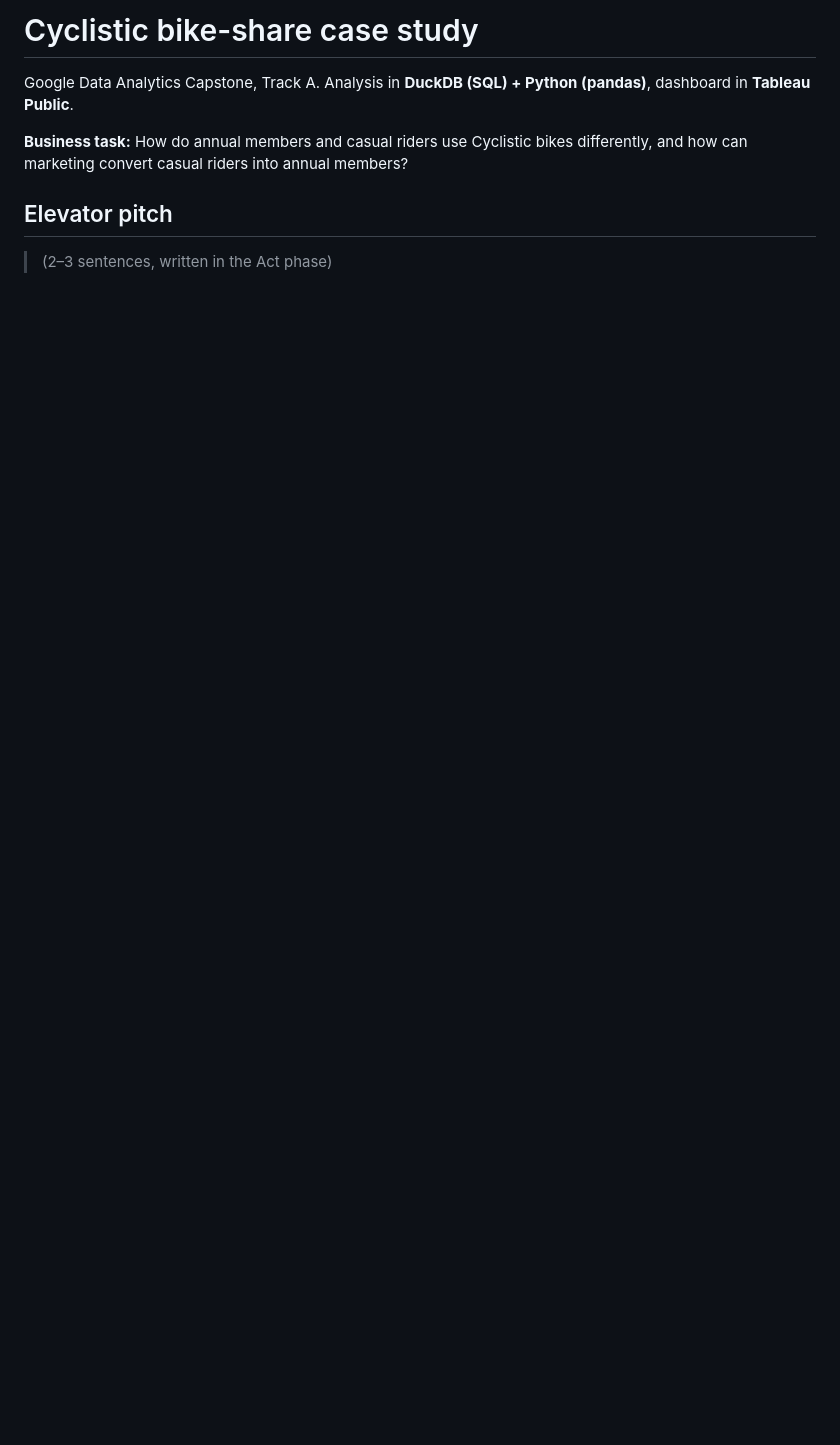
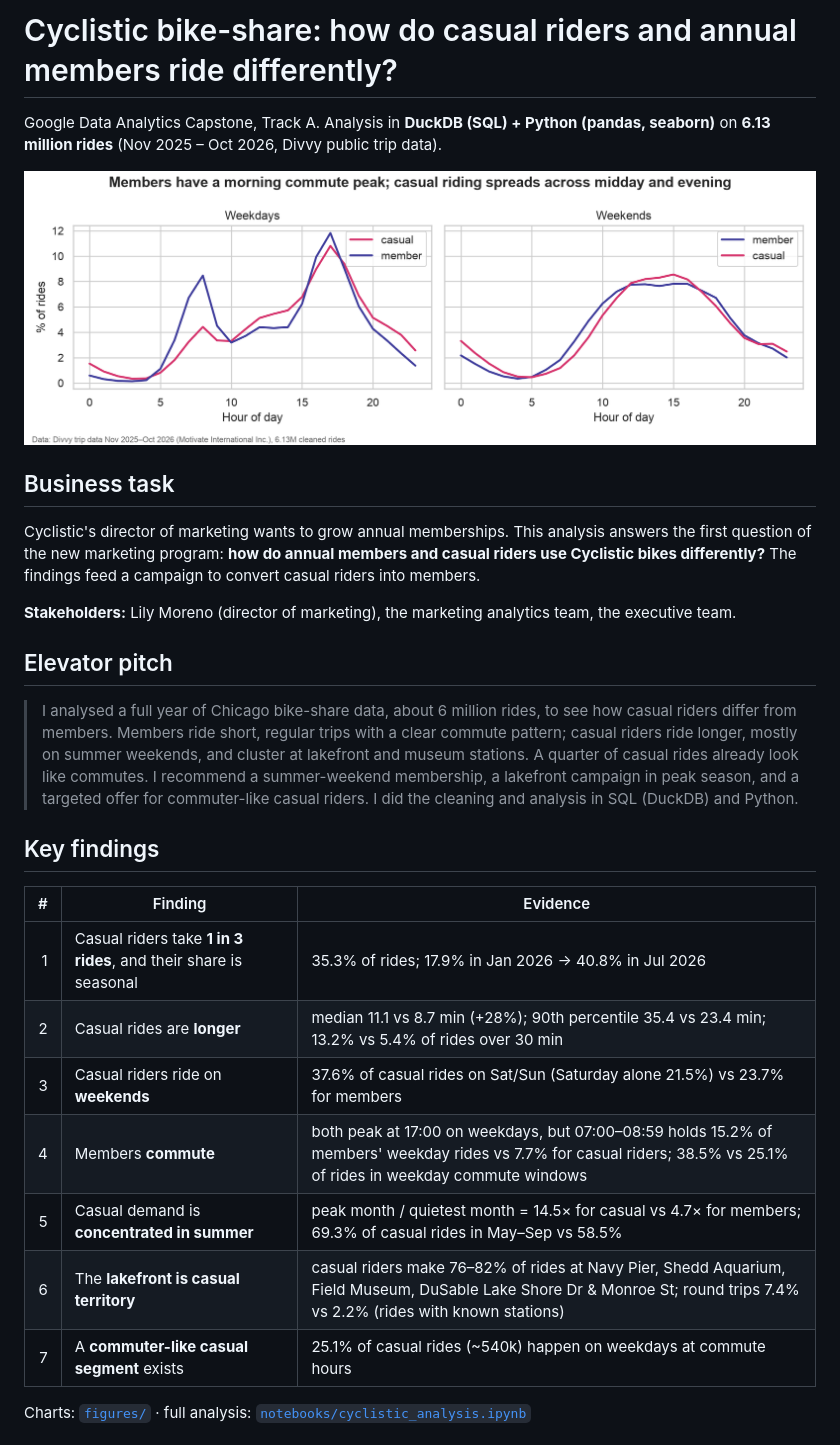
Before and after one commit to lucynguyen777/cyclistic-case-study, a Markdown page: README.md, the part around one of its changes. Drawn GitHub-style; pictures changed too: figures/03_rides_by_hour.png (added); blank space fills up the shorter version.

```diff
--- a/README.md
+++ b/README.md
@@ -1,8 +1,27 @@
-# Cyclistic bike-share case study
+# Cyclistic bike-share: how do casual riders and annual members ride differently?
 
-Google Data Analytics Capstone, Track A. Analysis in **DuckDB (SQL) + Python (pandas)**, dashboard in **Tableau Public**.
+Google Data Analytics Capstone, Track A. Analysis in **DuckDB (SQL) + Python (pandas, seaborn)** on **6.13 million rides** (Nov 2025 – Oct 2026, Divvy public trip data).
 
-**Business task:** How do annual members and casual riders use Cyclistic bikes differently, and how can marketing convert casual riders into annual members?
+![Hourly profile](figures/03_rides_by_hour.png)
+
+## Business task
+Cyclistic's director of marketing wants to grow annual memberships. This analysis answers the first question of the new marketing program: **how do annual members and casual riders use Cyclistic bikes differently?** The findings feed a campaign to convert casual riders into members.
+
+**Stakeholders:** Lily Moreno (director of marketing), the marketing analytics team, the executive team.
 
 ## Elevator pitch
-> (2–3 sentences, written in the Act phase)
+> I analysed a full year of Chicago bike-share data, about 6 million rides, to see how casual riders differ from members. Members ride short, regular trips with a clear commute pattern; casual riders ride longer, mostly on summer weekends, and cluster at lakefront and museum stations. A quarter of casual rides already look like commutes. I recommend a summer-weekend membership, a lakefront campaign in peak season, and a targeted offer for commuter-like casual riders. I did the cleaning and analysis in SQL (DuckDB) and Python.
+
+## Key findings
+| # | Finding | Evidence |
+| ---: | --- | --- |
+| 1 | Casual riders take **1 in 3 rides**, and their share is seasonal | 35.3% of rides; 17.9% in Jan 2026 → 40.8% in Jul 2026 |
+| 2 | Casual rides are **longer** | median 11.1 vs 8.7 min (+28%); 90th percentile 35.4 vs 23.4 min; 13.2% vs 5.4% of rides over 30 min |
+| 3 | Casual riders ride on **weekends** | 37.6% of casual rides on Sat/Sun (Saturday alone 21.5%) vs 23.7% for members |
+| 4 | Members **commute** | both peak at 17:00 on weekdays, but 07:00–08:59 holds 15.2% of members' weekday rides vs 7.7% for casual riders; 38.5% vs 25.1% of rides in weekday commute windows |
+| 5 | Casual demand is **concentrated in summer** | peak month / quietest month = 14.5× for casual vs 4.7× for members; 69.3% of casual rides in May–Sep vs 58.5% |
+| 6 | The **lakefront is casual territory** | casual riders make 76–82% of rides at Navy Pier, Shedd Aquarium, Field Museum, DuSable Lake Shore Dr & Monroe St; round trips 7.4% vs 2.2% (rides with known stations) |
+| 7 | A **commuter-like casual segment** exists | 25.1% of casual rides (~540k) happen on weekdays at commute hours |
+
+Charts: [`figures/`](figures/) · full analysis: [`notebooks/cyclistic_analysis.ipynb`](notebooks/cyclistic_analysis.ipynb)
+
```
Also changed, not shown: other parts of README.md (+17 -10 lines), docs/changelog.md (+15 -7 lines), docs/data_sources.md (+24 -13 lines), figures/01_overview.png (added), figures/02_rides_by_day.png (added), figures/04_rides_by_month.png (added), figures/05_ride_length.png (added), figures/06_top_casual_stations.png (added), 3 other files.
